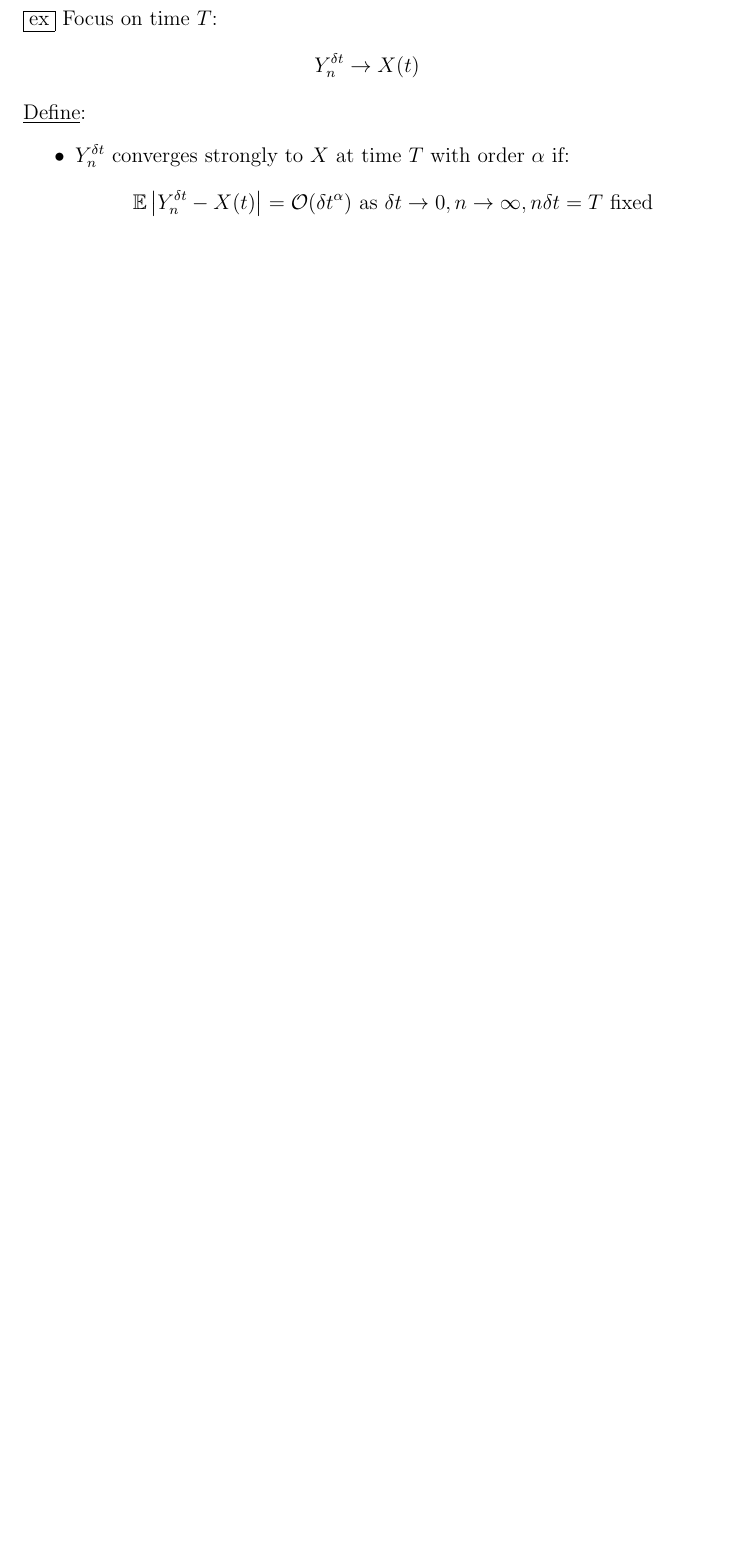
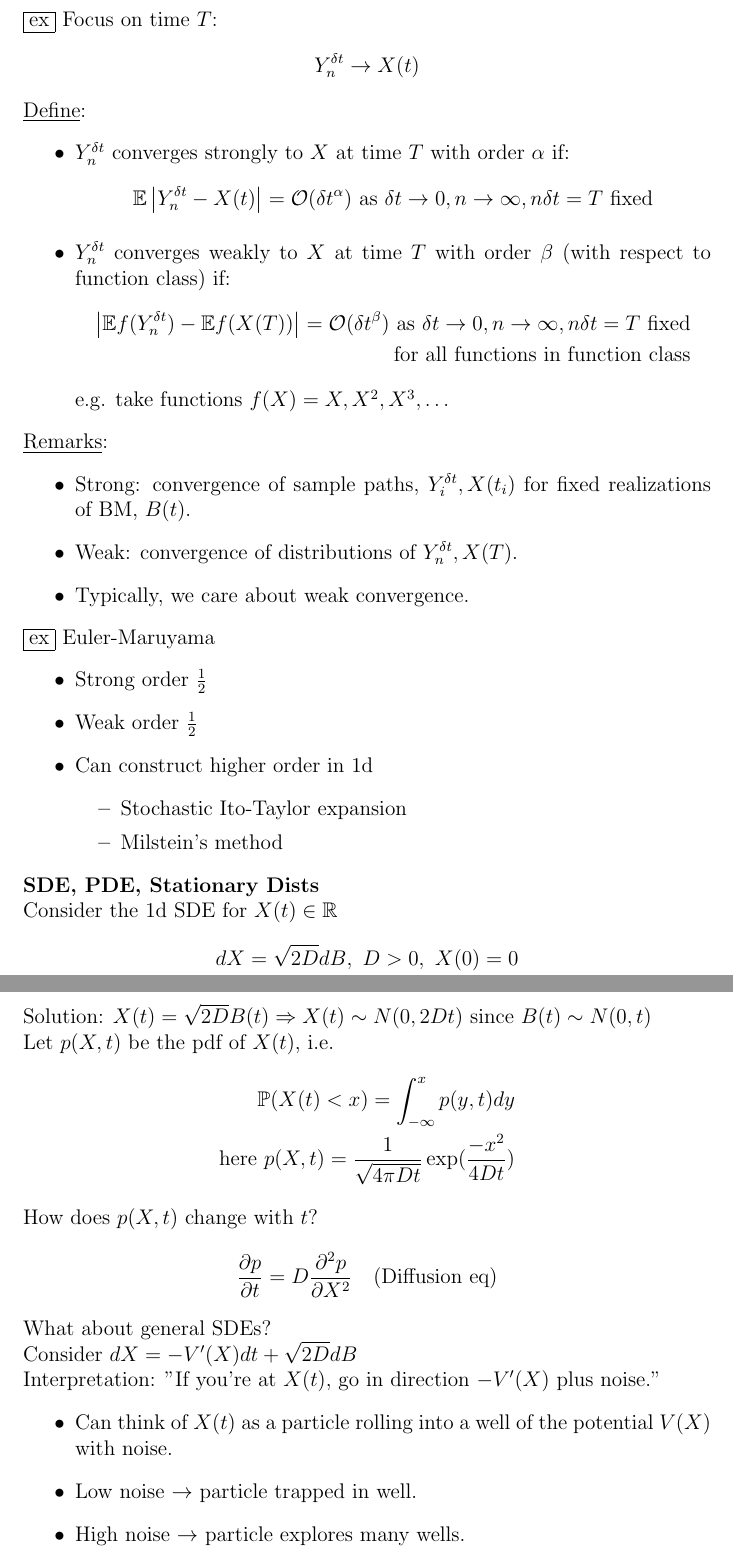
Before and after one commit to dan035-ucsd/MATH-102, a LaTeX document (math114.tex): part of page 48 of 48 before the commit and two parts of pages 47 and 48 of 48 after it, the two joined at a grey line, cut so that both start at the same text, the shorter picture padded with empty space. Compiled offline with pdfLaTeX.

Commit message:
Math 114 Lecture 25

```diff
--- a/math114.tex
+++ b/math114.tex
@@ -1668,9 +1648,57 @@ We have
 \begin{itemize}
     \item $Y_n^{\delta t}$ converges strongly to $X$ at time $T$ with order $\alpha$ if:
     \begin{align*}
-        \mathbb{E} \left| Y_n^{\delta t} -X(t) \right| = \mathcal{O}(\delta t^\alpha)
+        \mathbb{E} \left| Y_n^{\delta t} - X(t) \right| = \mathcal{O}(\delta t^\alpha)
         \text{ as } \delta t \rightarrow 0, n \rightarrow \infty, n\delta t = T \text{ fixed}
     \end{align*}
+    \item $Y_n^{\delta t}$ converges weakly to $X$ at time $T$ with order $\beta$
+    (with respect to function class) if:
+    \begin{align*}
+        \left| \mathbb{E}f(Y_n^{\delta t}) - \mathbb{E}f(X(T)) \right| = \mathcal{O}(\delta t^\beta)
+        \text{ as } \delta t \rightarrow 0, n \rightarrow \infty, n \delta t = T \text{ fixed} \\
+        \text{for all functions in function class}
+    \end{align*}
+    e.g. take functions $f(X) = X,X^2,X^3,\dots$
+\end{itemize}
+\underline{Remarks}:
+\begin{itemize}
+    \item Strong: convergence of sample paths, $Y_i^{\delta t}, X(t_i)$ for fixed realizations
+    of BM, $B(t)$.
+    \item Weak: convergence of distributions of $Y_n^{\delta t}, X(T)$.
+    \item Typically, we care about weak convergence.
+\end{itemize}
+\boxed{\text{ex}} Euler-Maruyama
+\begin{itemize}
+    \item Strong order $\frac{1}{2}$
+    \item Weak order $\frac{1}{2}$
+    \item Can construct higher order in 1d
+    \begin{itemize}
+        \item Stochastic Ito-Taylor expansion
+        \item Milstein's method
+    \end{itemize}
+\end{itemize}
+\textbf{SDE, PDE, Stationary Dists}\\
+Consider the 1d SDE for $X(t) \in \mathbb{R}$
+\begin{align*}
+    dX = \sqrt{2D}dB,\ D>0,\ X(0) = 0
+\end{align*}
+Solution: $X(t) = \sqrt{2D}B(t) \Rightarrow X(t) \sim N(0,2Dt)$ since $B(t) \sim N(0,t)$ \\
+Let $p(X,t)$ be the pdf of $X(t)$, i.e.
+\begin{align*}
+    \mathbb{P}(X(t) < x) = \int_{-\infty}^{x}p(y,t)dy \\
+    \text{here } p(X,t) = \frac{1}{\sqrt{4\pi Dt}} \exp (\frac{-x^2}{4Dt})
+\end{align*}
+How does $p(X,t)$ change with $t$?
+\begin{align*}
+    \frac{\partial p}{\partial t} = D\frac{\partial^2 p}{\partial X^2} \quad \text{(Diffusion eq)}
+\end{align*}
+What about general SDEs? \\
+Consider $dX = -V'(X)dt + \sqrt{2D}dB$ \\
+Interpretation: "If you're at $X(t)$, go in direction $-V'(X)$ plus noise."
+\begin{itemize}
+    \item Can think of $X(t)$ as a particle rolling into a well of the potential $V(X)$ with noise.
+    \item Low noise $\rightarrow$ particle trapped in well.
+    \item High noise $\rightarrow$ particle explores many wells.
 \end{itemize}
 
 \end{document}
```
Also changed, not shown: math114/HW6/math114hw6.tex (added, +17 -0 lines), out_dir/math114.pdf, math114.tex (36 more changed lines), 1 other file.
